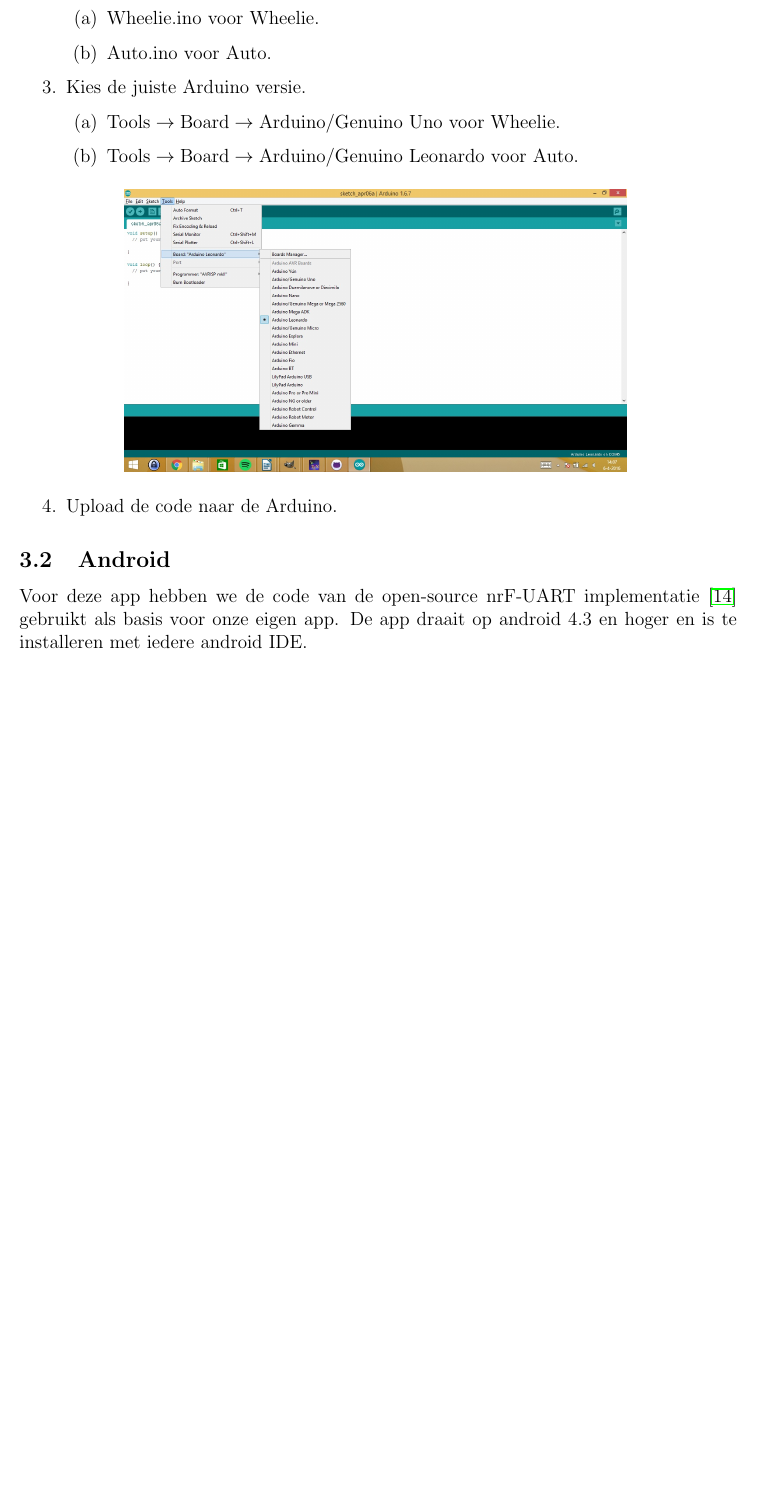
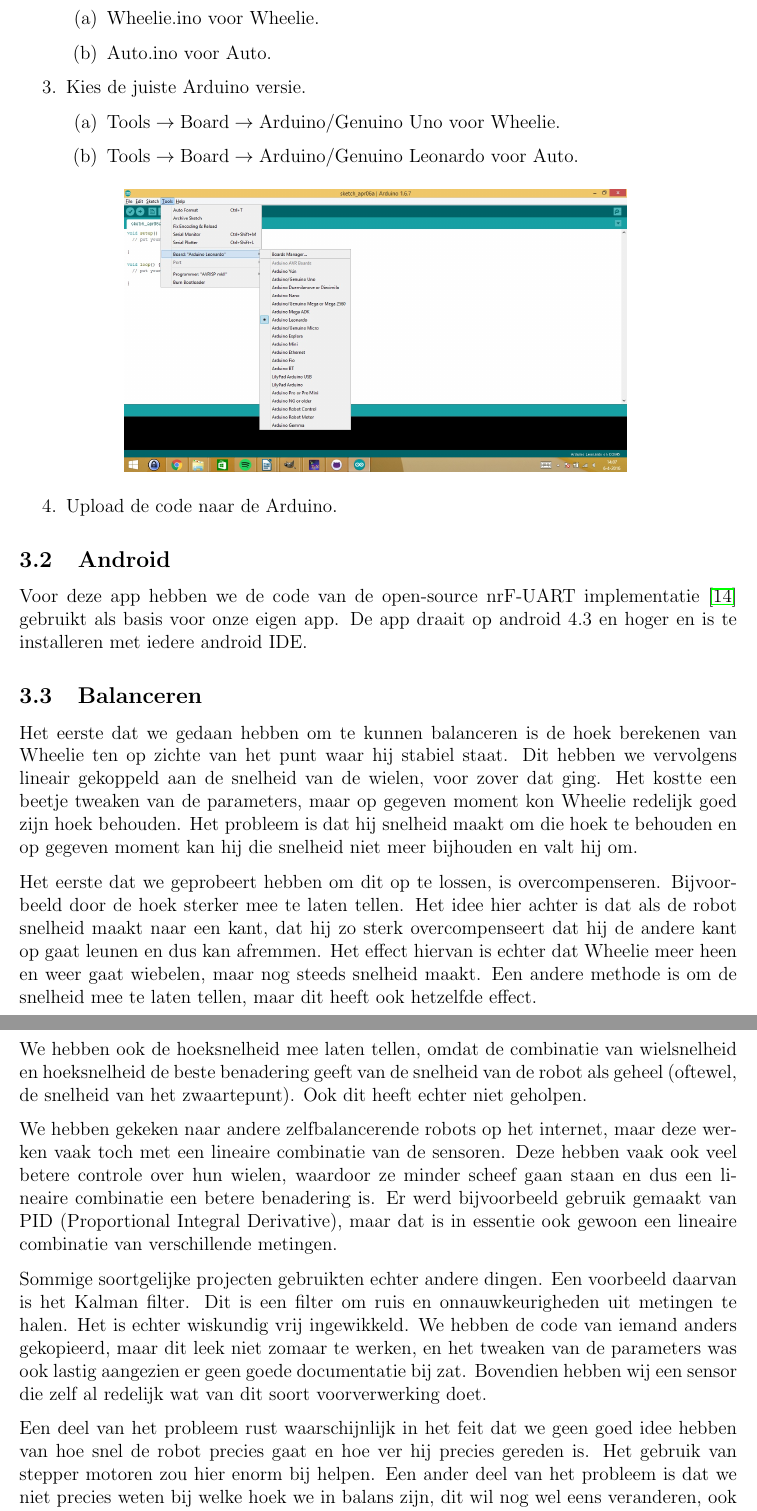
Before and after one commit to Lucus16/NDL, a LaTeX document (verslag/document.tex): part of page 10 of 14 before the commit and two parts of pages 10 and 11 of 14 after it, the two joined at a grey line, cut so that both start at the same text, the shorter picture padded with empty space. Compiled offline with pdfLaTeX.

Commit message:
Added section on balancing

```diff
--- a/verslag/document.tex
+++ b/verslag/document.tex
@@ -304,6 +304,51 @@ Om de code op de arduino te zetten moet je de volgende stappen doen:
 Voor deze app hebben we de code van de open-source nrF-UART implementatie \cite{nrf_ua} gebruikt als basis voor onze eigen app.
 De app draait op android 4.3 en hoger en is te installeren met iedere android IDE.
 
+\subsection{Balanceren}
+Het eerste dat we gedaan hebben om te kunnen balanceren is de hoek berekenen van
+Wheelie ten op zichte van het punt waar hij stabiel staat. Dit hebben we
+vervolgens lineair gekoppeld aan de snelheid van de wielen, voor zover dat ging.
+Het kostte een beetje tweaken van de parameters, maar op gegeven moment kon
+Wheelie redelijk goed zijn hoek behouden. Het probleem is dat hij snelheid maakt
+om die hoek te behouden en op gegeven moment kan hij die snelheid niet meer
+bijhouden en valt hij om.
+
+Het eerste dat we geprobeert hebben om dit op te lossen, is overcompenseren.
+Bijvoorbeeld door de hoek sterker mee te laten tellen. Het idee hier achter is
+dat als de robot snelheid maakt naar een kant, dat hij zo sterk overcompenseert
+dat hij de andere kant op gaat leunen en dus kan afremmen. Het effect hiervan is
+echter dat Wheelie meer heen en weer gaat wiebelen, maar nog steeds snelheid
+maakt. Een andere methode is om de snelheid mee te laten tellen, maar dit heeft
+ook hetzelfde effect.
+
+We hebben ook de hoeksnelheid mee laten tellen, omdat de combinatie van
+wielsnelheid en hoeksnelheid de beste benadering geeft van de snelheid van de
+robot als geheel (oftewel, de snelheid van het zwaartepunt). Ook dit heeft
+echter niet geholpen.
+
+We hebben gekeken naar andere zelfbalancerende robots op het internet, maar deze
+werken vaak toch met een lineaire combinatie van de sensoren. Deze hebben vaak
+ook veel betere controle over hun wielen, waardoor ze minder scheef gaan staan
+en dus een lineaire combinatie een betere benadering is. Er werd bijvoorbeeld
+gebruik gemaakt van PID (Proportional Integral Derivative), maar dat is in
+essentie ook gewoon een lineaire combinatie van verschillende metingen.
+
+Sommige soortgelijke projecten gebruikten echter andere dingen. Een voorbeeld
+daarvan is het Kalman filter. Dit is een filter om ruis en onnauwkeurigheden uit
+metingen te halen. Het is echter wiskundig vrij ingewikkeld. We hebben de code
+van iemand anders gekopieerd, maar dit leek niet zomaar te werken, en het
+tweaken van de parameters was ook lastig aangezien er geen goede documentatie
+bij zat. Bovendien hebben wij een sensor die zelf al redelijk wat van dit soort
+voorverwerking doet.
+
+Een deel van het probleem rust waarschijnlijk in het feit dat we geen goed idee
+hebben van hoe snel de robot precies gaat en hoe ver hij precies gereden is. Het
+gebruik van stepper motoren zou hier enorm bij helpen. Een ander deel van het
+probleem is dat we niet precies weten bij welke hoek we in balans zijn, dit wil
+nog wel eens veranderen, ook tijdens het rijden. Om dit op te lossen zouden we
+op de een of andere manier dynamisch moeten meten wat de hoek is op basis van
+wat voor effect het heeft op het vallen.
+
 \section{Gebruik}
 In dit hoofdstuk staat beschreven hoe je Wheelie en Auto daadwerkelijk kunt gebruiken. Als eerste komt Wheelie aan bod, gevolgd door Auto.
 
```
